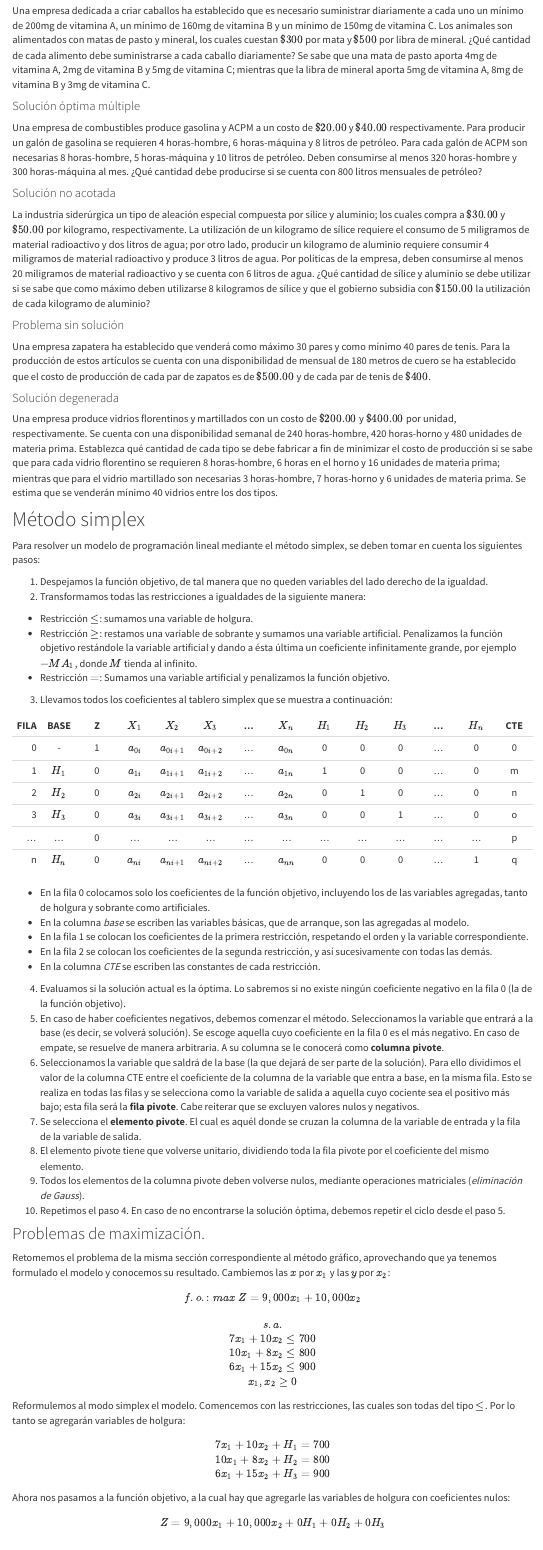
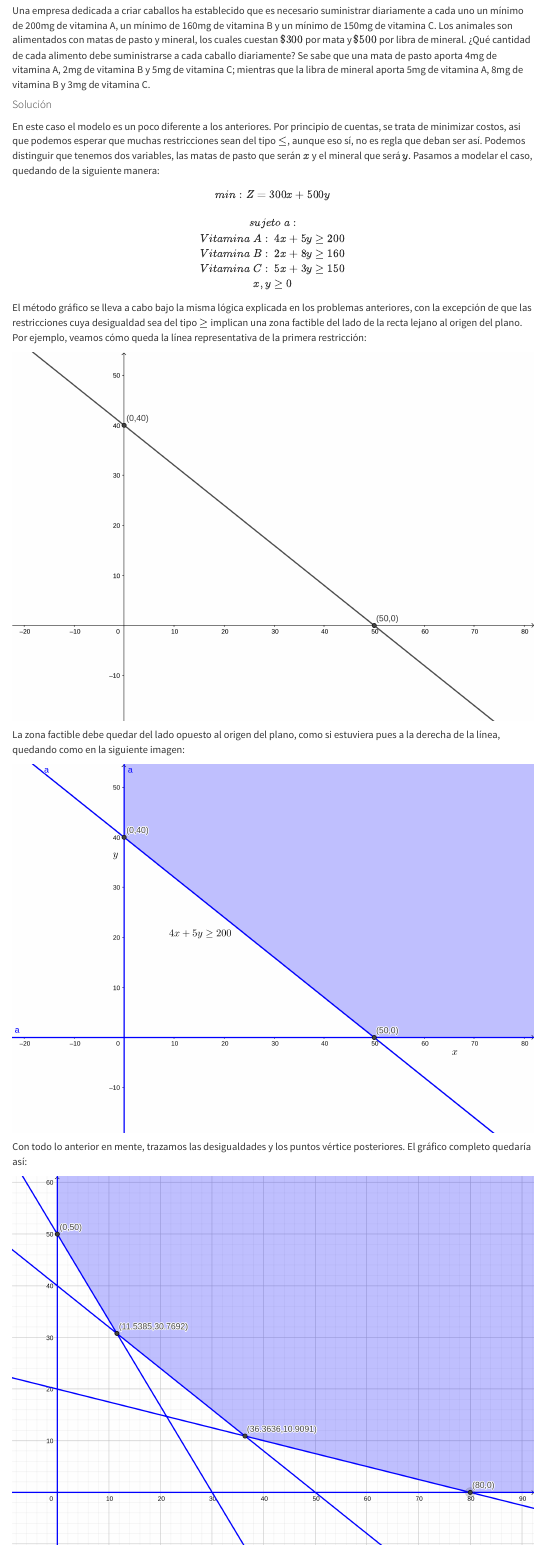
Before and after one commit to LuisEMendoza/OPT1-UVM, an R Markdown document (U3.Rmd): the page in a window 1100 px wide, from 11810 px down. Rendered offline with R 4.5, knitr and Pandoc, with nearby package versions; menus at the side of the page are left out.

Commit message:
Minimizacion agregada

```diff
--- a/U3.Rmd
+++ b/U3.Rmd
@@ -179,3 +179,28 @@
 
 Una empresa dedicada a criar caballos ha establecido que es necesario suministrar diariamente a cada uno un mínimo de 200mg de vitamina A, un mínimo de 160mg de vitamina B y un mínimo de 150mg de vitamina C. Los animales son alimentados con matas de pasto y mineral, los cuales cuestan $\$300$ por mata y $\$500$ por libra de mineral. ¿Qué cantidad de cada alimento debe suministrarse a cada caballo diariamente? Se sabe que una mata de pasto aporta 4mg de vitamina A, 2mg de vitamina B y 5mg de vitamina C; mientras que la libra de mineral aporta 5mg de vitamina A, 8mg de vitamina B y 3mg de vitamina C.
 
+##### Solución
+
+En este caso el modelo es un poco diferente a los anteriores. Por principio de cuentas, se trata de minimizar costos, asi que podemos esperar que muchas restricciones sean del tipo $\leq$, aunque eso sí, no es regla que deban ser así. Podemos distinguir que tenemos dos variables, las matas de pasto que serán $x$ y el mineral que será $y$. Pasamos a modelar el caso, quedando de la siguiente manera:
+
+$$
+min:Z=300x+500y\\
+\ \\
+sujeto\ a:\\
+Vitamina\ A:\ 4x+5y\geq200\\
+Vitamina\ B:\ 2x+8y\geq160\\
+Vitamina\ C:\ 5x+3y\geq150\\
+x,y\geq0
+$$
+
+El método gráfico se lleva a cabo bajo la misma lógica explicada en los problemas anteriores, con la excepción de que las restricciones cuya desigualdad sea del tipo $\geq$ implican una zona factible del lado de la recta lejano al origen del plano. Por ejemplo, veamos cómo queda la línea representativa de la primera restricción:
+
+![](images/035-metgraf.png)
+
+La zona factible debe quedar del lado opuesto al origen del plano, como si estuviera pues a la derecha de la línea, quedando como en la siguiente imagen:
+
+![](images/036-metgraf.png)
+
+Con todo lo anterior en mente, trazamos las desigualdades y los puntos vértice posteriores. El gráfico completo quedaría así:
+
+![](images/037-metgraf.png)
```
Also changed, not shown: images/032-metgraf.png, images/035-metgraf.png (added), images/036-metgraf.png (added), images/037-metgraf.png (added), U3.Rmd (14 more changed lines), 5 other files.
